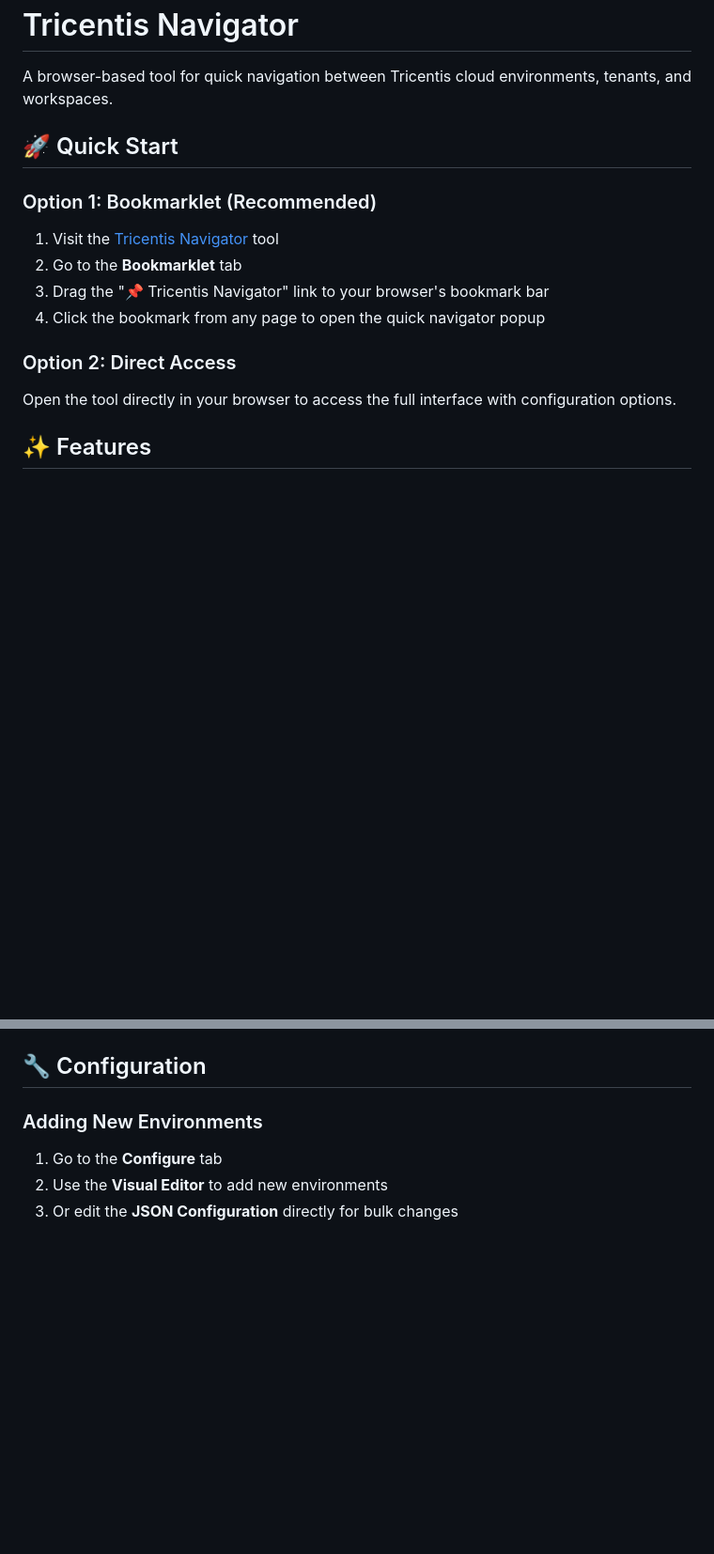
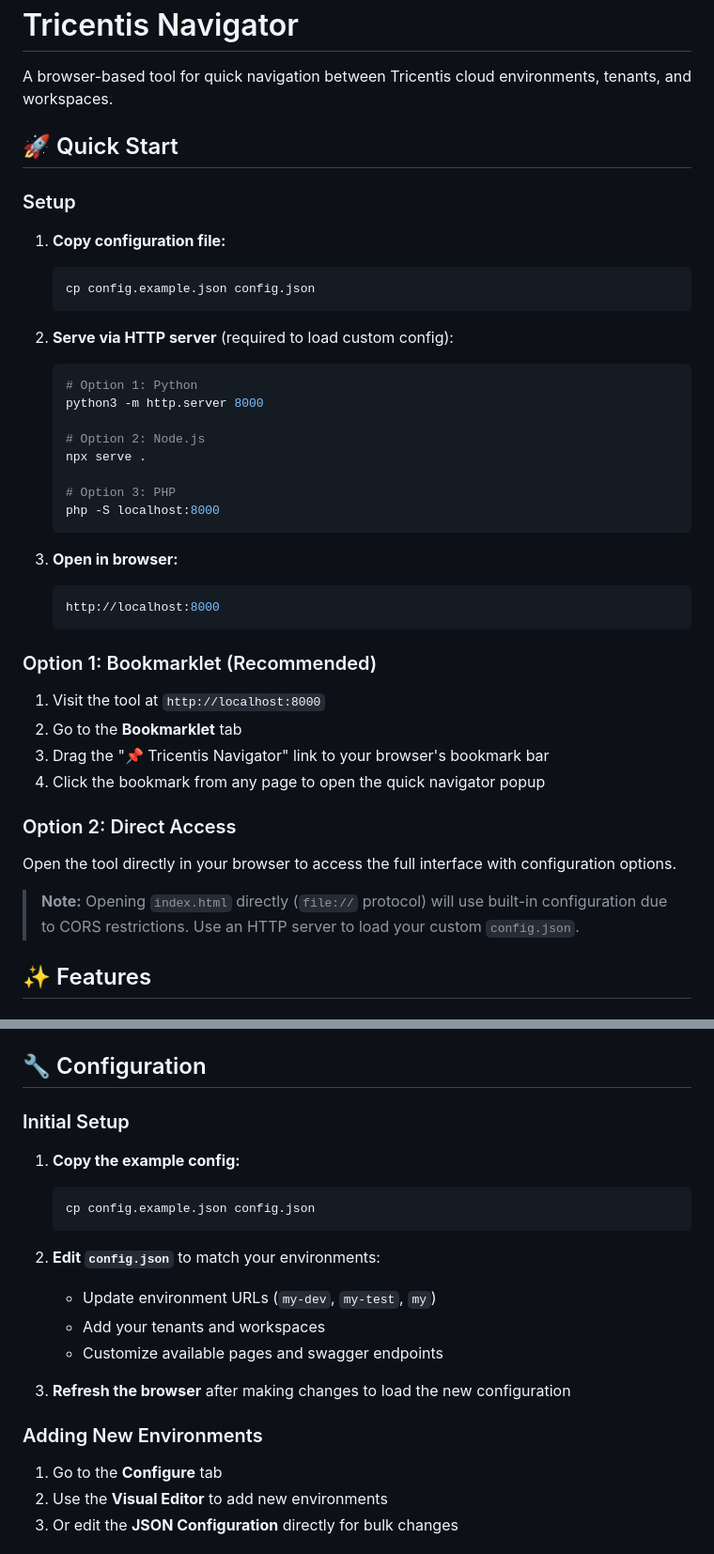
Before and after one commit to JStennett-Tricentis/TricentisUtilities, a Markdown page: README.md, 2 parts joined by grey strips. Shown at 94% size. GitHub-like rendering; blank space fills up the shorter version.

Commit message:
- Adding instructions for config.json and http server.

````diff
--- a/README.md
+++ b/README.md
@@ -4,9 +4,36 @@ A browser-based tool for quick navigation between Tricentis cloud environments,
 
 ## 🚀 Quick Start
 
+### Setup
+
+1. **Copy configuration file:**
+
+   ```bash
+   cp config.example.json config.json
+   ```
+
+2. **Serve via HTTP server** (required to load custom config):
+
+   ```bash
+   # Option 1: Python
+   python3 -m http.server 8000
+
+   # Option 2: Node.js
+   npx serve .
+
+   # Option 3: PHP
+   php -S localhost:8000
+   ```
+
+3. **Open in browser:**
+
+   ```bash
+   http://localhost:8000
+   ```
+
 ### Option 1: Bookmarklet (Recommended)
 
-1. Visit the [Tricentis Navigator](./index.html) tool
+1. Visit the tool at `http://localhost:8000`
 2. Go to the **Bookmarklet** tab
 3. Drag the "📌 Tricentis Navigator" link to your browser's bookmark bar
 4. Click the bookmark from any page to open the quick navigator popup
@@ -14,6 +41,8 @@ A browser-based tool for quick navigation between Tricentis cloud environments,
 ### Option 2: Direct Access
 
 Open the tool directly in your browser to access the full interface with configuration options.
+
+> **Note:** Opening `index.html` directly (`file://` protocol) will use built-in configuration due to CORS restrictions. Use an HTTP server to load your custom `config.json`.
 
 ## ✨ Features
 
@@ -62,6 +91,21 @@ When you're already on a Tricentis page (like `https://fusionx.my-dev.tricentis.
 - Ready to navigate to other pages in the same context
 
 ## 🔧 Configuration
+
+### Initial Setup
+
+1. **Copy the example config:**
+
+   ```bash
+   cp config.example.json config.json
+   ```
+
+2. **Edit `config.json`** to match your environments:
+   - Update environment URLs (`my-dev`, `my-test`, `my`)
+   - Add your tenants and workspaces
+   - Customize available pages and swagger endpoints
+
+3. **Refresh the browser** after making changes to load the new configuration
 
 ### Adding New Environments
 
````
